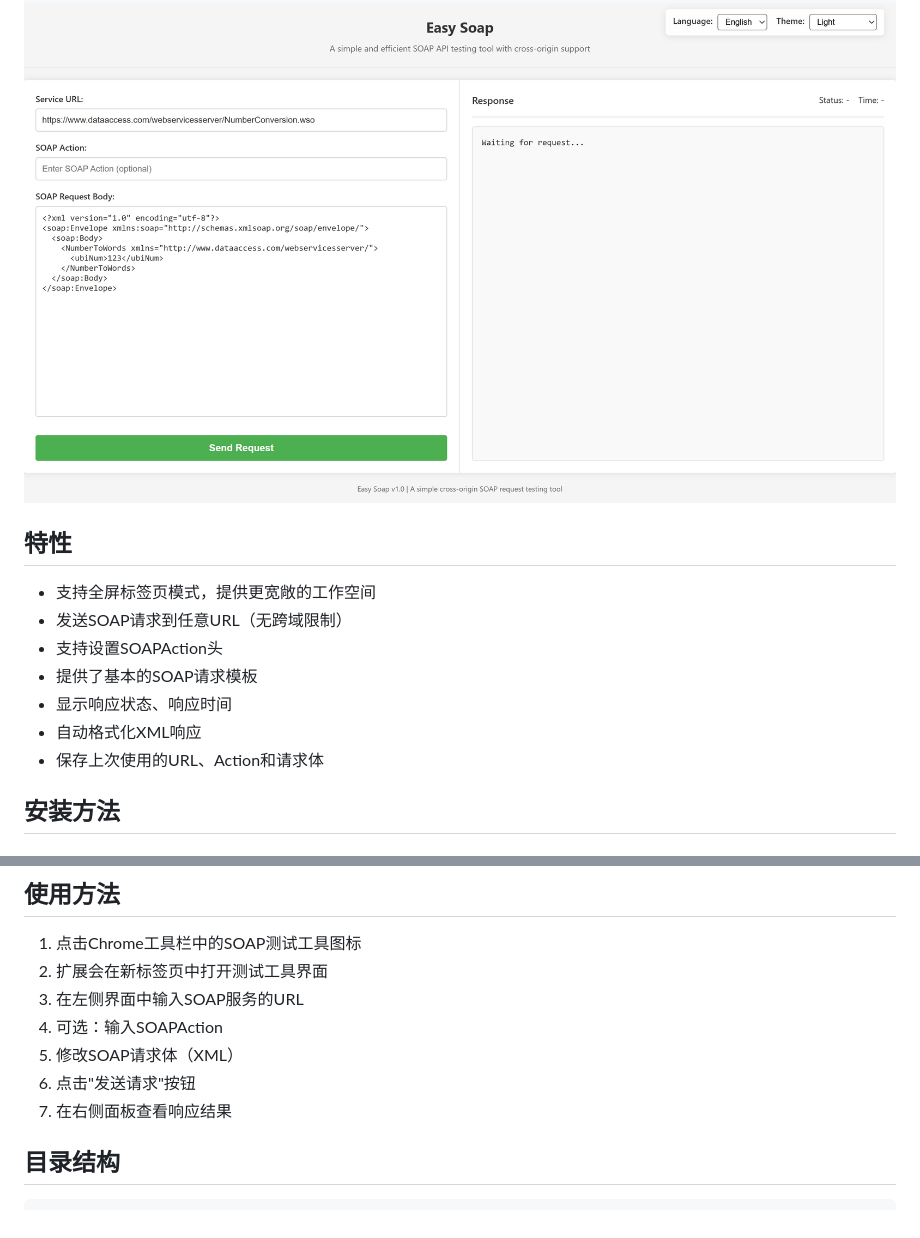
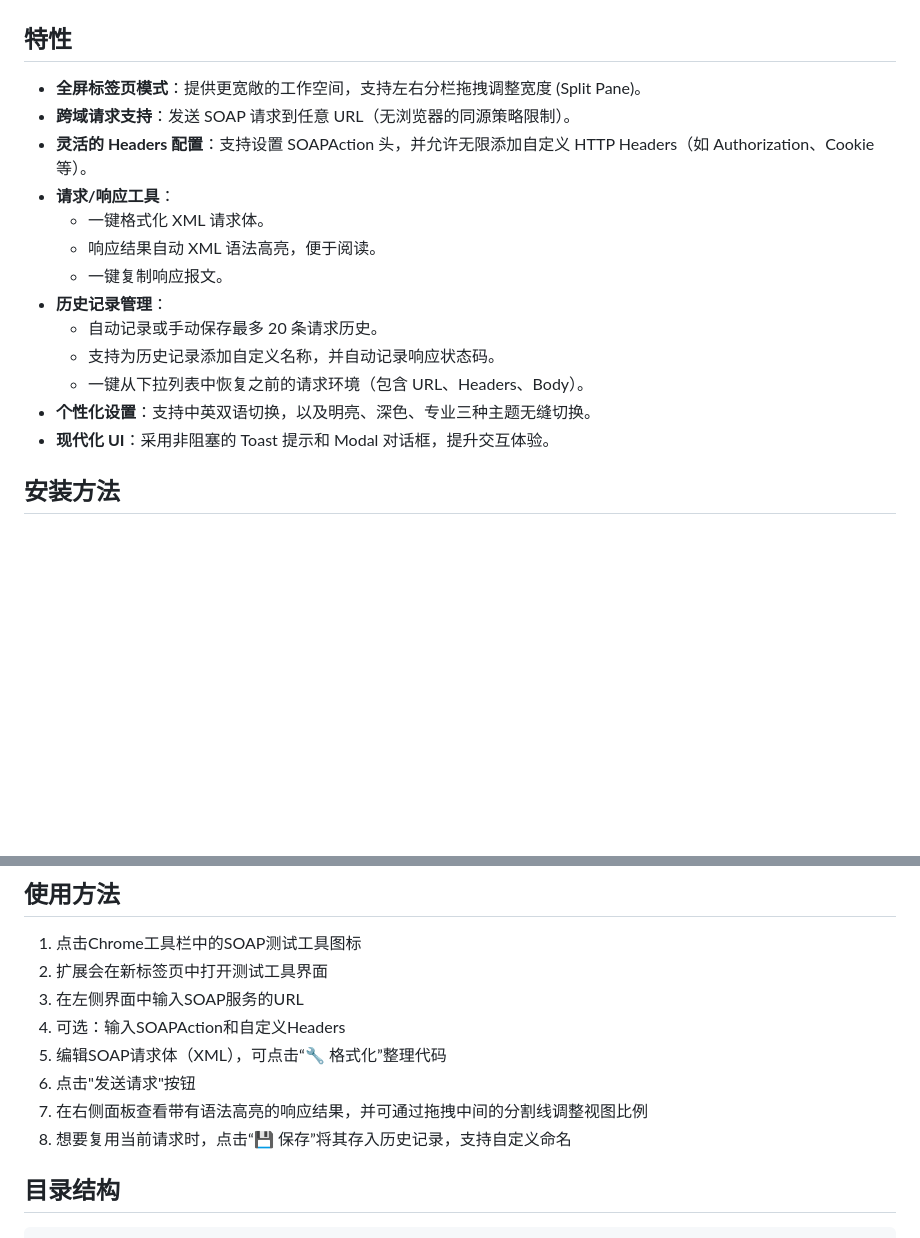
Before and after one commit to ToBeWin/easy-soap, a Markdown page: README.md, 2 parts joined by grey strips. Rendered like a GitHub page; pictures changed too: images/3.png, images/4.png (deleted); blank space fills up the shorter version.

````diff
--- a/README.md
+++ b/README.md
@@ -5,17 +5,22 @@
 ![alt text](images/1.png)
 ![alt text](images/2.png)
 ![alt text](images/3.png)
-![alt text](images/4.png)
 
 ## 特性
 
-- 支持全屏标签页模式，提供更宽敞的工作空间
-- 发送SOAP请求到任意URL（无跨域限制）
-- 支持设置SOAPAction头
-- 提供了基本的SOAP请求模板
-- 显示响应状态、响应时间
-- 自动格式化XML响应
-- 保存上次使用的URL、Action和请求体
+- **全屏标签页模式**：提供更宽敞的工作空间，支持左右分栏拖拽调整宽度 (Split Pane)。
+- **跨域请求支持**：发送 SOAP 请求到任意 URL（无浏览器的同源策略限制）。
+- **灵活的 Headers 配置**：支持设置 SOAPAction 头，并允许无限添加自定义 HTTP Headers（如 Authorization、Cookie 等）。
+- **请求/响应工具**：
+  - 一键格式化 XML 请求体。
+  - 响应结果自动 XML 语法高亮，便于阅读。
+  - 一键复制响应报文。
+- **历史记录管理**：
+  - 自动记录或手动保存最多 20 条请求历史。
+  - 支持为历史记录添加自定义名称，并自动记录响应状态码。
+  - 一键从下拉列表中恢复之前的请求环境（包含 URL、Headers、Body）。
+- **个性化设置**：支持中英双语切换，以及明亮、深色、专业三种主题无缝切换。
+- **现代化 UI**：采用非阻塞的 Toast 提示和 Modal 对话框，提升交互体验。
 
 ## 安装方法
 
@@ -36,10 +41,11 @@
 1. 点击Chrome工具栏中的SOAP测试工具图标
 2. 扩展会在新标签页中打开测试工具界面
 3. 在左侧界面中输入SOAP服务的URL
-4. 可选：输入SOAPAction
-5. 修改SOAP请求体（XML）
+4. 可选：输入SOAPAction和自定义Headers
+5. 编辑SOAP请求体（XML），可点击“🔧 格式化”整理代码
 6. 点击"发送请求"按钮
-7. 在右侧面板查看响应结果
+7. 在右侧面板查看带有语法高亮的响应结果，并可通过拖拽中间的分割线调整视图比例
+8. 想要复用当前请求时，点击“💾 保存”将其存入历史记录，支持自定义命名
 
 ## 目录结构
 ```
````
Also changed, not shown: images/1.png, images/2.png, 5 other files.
